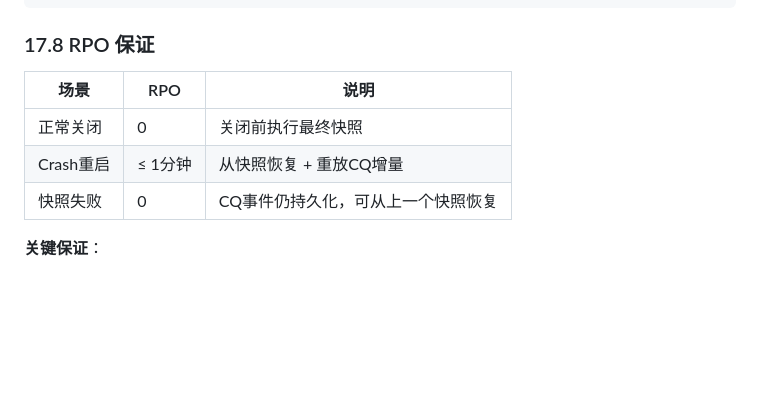
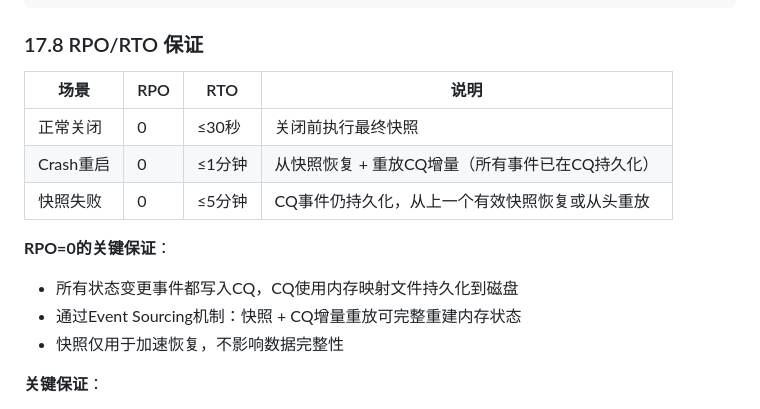
Before and after one commit to tylmcy/hft, a Markdown page: docs/technical-solution-V10.md, the part around the change. Drawn GitHub-style; blank space fills up the shorter version.

Commit message:
Fix RPO/RTO description in V10 technical document
- Clarify RPO=0 for all scenarios (normal shutdown, crash restart, snapshot failure)
- Add RTO column to distinguish data integrity (RPO) vs recovery time (RTO)
- Add explanation of Event Sourcing mechanism for RPO=0 guarantee
- Correct misleading "Crash重启: RPO ≤ 1分钟" to "RPO=0, RTO ≤ 1分钟"

Key insight: All state changes are persisted to CQ, so snapshot + CQ replay
can fully reconstruct memory state. Snapshots only speed up recovery.

````diff
--- a/docs/technical-solution-V10.md
+++ b/docs/technical-solution-V10.md
@@ -4147,13 +4147,18 @@ private Position copyPosition(Position source) {
 }
 ```
 
-### 17.8 RPO 保证
-
-| 场景 | RPO | 说明 |
-|------|-----|------|
-| 正常关闭 | 0 | 关闭前执行最终快照 |
-| Crash重启 | ≤ 1分钟 | 从快照恢复 + 重放CQ增量 |
-| 快照失败 | 0 | CQ事件仍持久化，可从上一个快照恢复 |
+### 17.8 RPO/RTO 保证
+
+| 场景 | RPO | RTO | 说明 |
+|------|-----|-----|------|
+| 正常关闭 | 0 | ≤30秒 | 关闭前执行最终快照 |
+| Crash重启 | 0 | ≤1分钟 | 从快照恢复 + 重放CQ增量（所有事件已在CQ持久化） |
+| 快照失败 | 0 | ≤5分钟 | CQ事件仍持久化，从上一个有效快照恢复或从头重放 |
+
+**RPO=0的关键保证**：
+- 所有状态变更事件都写入CQ，CQ使用内存映射文件持久化到磁盘
+- 通过Event Sourcing机制：快照 + CQ增量重放可完整重建内存状态
+- 快照仅用于加速恢复，不影响数据完整性
 
 **关键保证**：
 - 所有 CQ 事件持久化到磁盘
````
